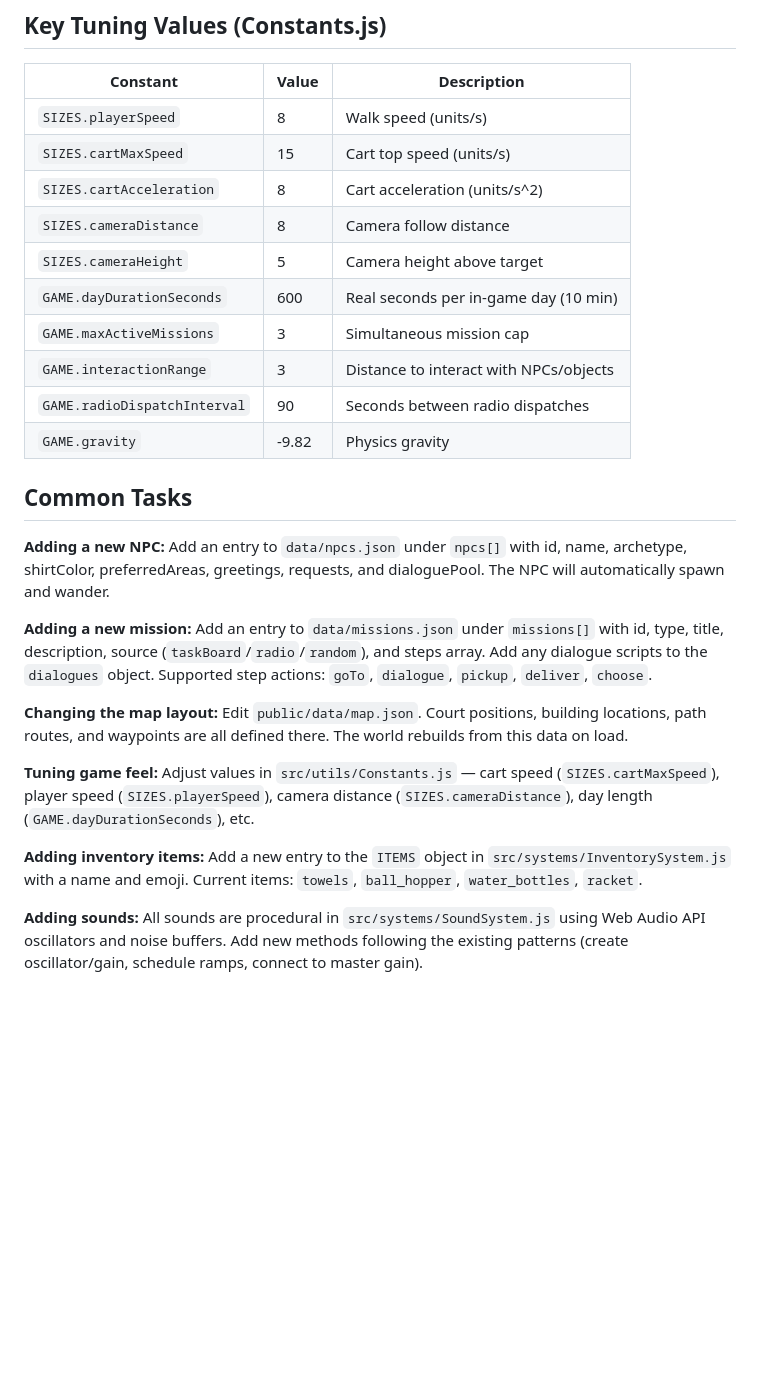
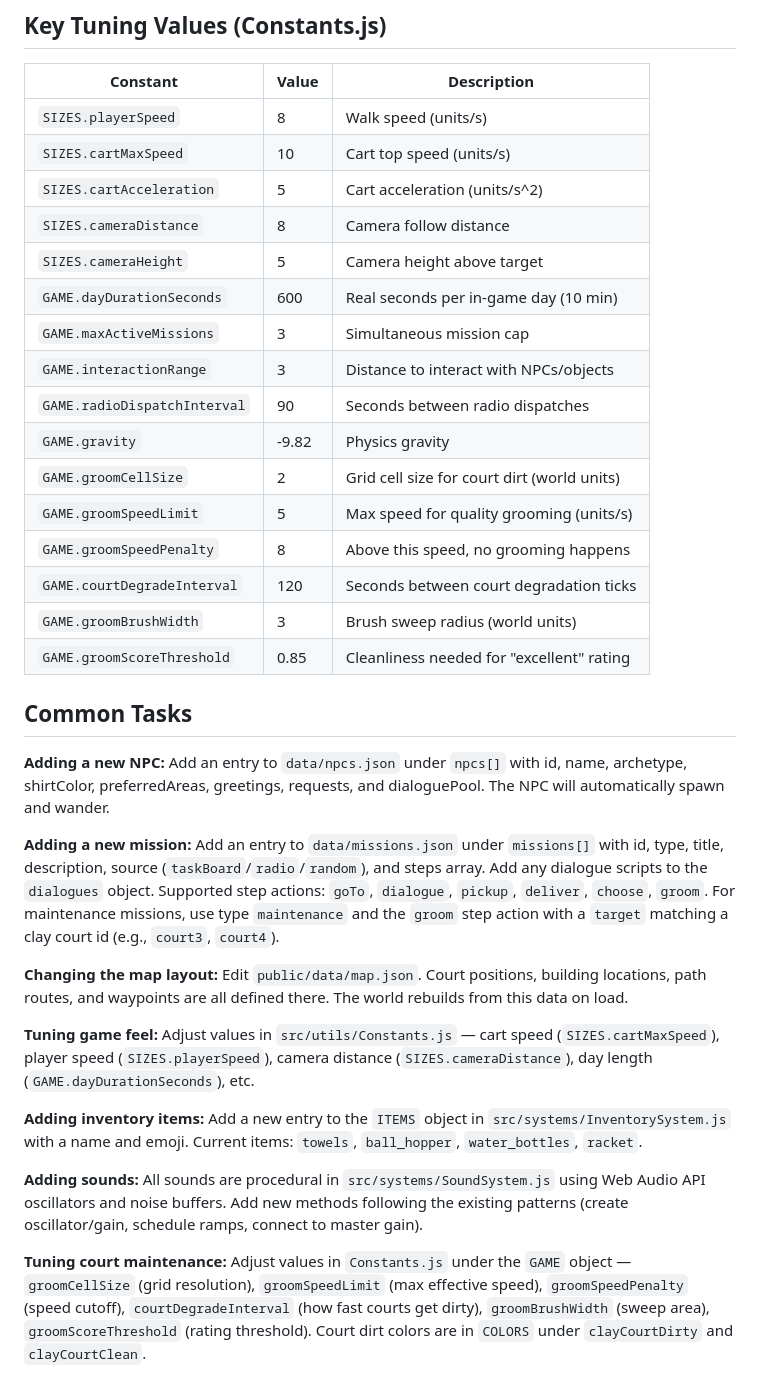
Before and after one commit to StrongHorse44/Tennis-Attendant-Simulator, a Markdown page: CLAUDE.md, the part around one of its changes. Drawn GitHub-style; blank space fills up the shorter version.

```diff
--- a/CLAUDE.md
+++ b/CLAUDE.md
@@ -92,8 +94,8 @@ There are no tests, linters, or formatters configured yet.
 | Constant | Value | Description |
 |----------|-------|-------------|
 | `SIZES.playerSpeed` | 8 | Walk speed (units/s) |
-| `SIZES.cartMaxSpeed` | 15 | Cart top speed (units/s) |
-| `SIZES.cartAcceleration` | 8 | Cart acceleration (units/s^2) |
+| `SIZES.cartMaxSpeed` | 10 | Cart top speed (units/s) |
+| `SIZES.cartAcceleration` | 5 | Cart acceleration (units/s^2) |
 | `SIZES.cameraDistance` | 8 | Camera follow distance |
 | `SIZES.cameraHeight` | 5 | Camera height above target |
 | `GAME.dayDurationSeconds` | 600 | Real seconds per in-game day (10 min) |
@@ -101,12 +103,18 @@ There are no tests, linters, or formatters configured yet.
 | `GAME.interactionRange` | 3 | Distance to interact with NPCs/objects |
 | `GAME.radioDispatchInterval` | 90 | Seconds between radio dispatches |
 | `GAME.gravity` | -9.82 | Physics gravity |
+| `GAME.groomCellSize` | 2 | Grid cell size for court dirt (world units) |
+| `GAME.groomSpeedLimit` | 5 | Max speed for quality grooming (units/s) |
+| `GAME.groomSpeedPenalty` | 8 | Above this speed, no grooming happens |
+| `GAME.courtDegradeInterval` | 120 | Seconds between court degradation ticks |
+| `GAME.groomBrushWidth` | 3 | Brush sweep radius (world units) |
+| `GAME.groomScoreThreshold` | 0.85 | Cleanliness needed for "excellent" rating |
 
 ## Common Tasks
 
 **Adding a new NPC:** Add an entry to `data/npcs.json` under `npcs[]` with id, name, archetype, shirtColor, preferredAreas, greetings, requests, and dialoguePool. The NPC will automatically spawn and wander.
 
-**Adding a new mission:** Add an entry to `data/missions.json` under `missions[]` with id, type, title, description, source (`taskBoard`/`radio`/`random`), and steps array. Add any dialogue scripts to the `dialogues` object. Supported step actions: `goTo`, `dialogue`, `pickup`, `deliver`, `choose`.
+**Adding a new mission:** Add an entry to `data/missions.json` under `missions[]` with id, type, title, description, source (`taskBoard`/`radio`/`random`), and steps array. Add any dialogue scripts to the `dialogues` object. Supported step actions: `goTo`, `dialogue`, `pickup`, `deliver`, `choose`, `groom`. For maintenance missions, use type `maintenance` and the `groom` step action with a `target` matching a clay court id (e.g., `court3`, `court4`).
 
 **Changing the map layout:** Edit `public/data/map.json`. Court positions, building locations, path routes, and waypoints are all defined there. The world rebuilds from this data on load.
 
@@ -115,3 +123,5 @@ There are no tests, linters, or formatters configured yet.
 **Adding inventory items:** Add a new entry to the `ITEMS` object in `src/systems/InventorySystem.js` with a name and emoji. Current items: `towels`, `ball_hopper`, `water_bottles`, `racket`.
 
 **Adding sounds:** All sounds are procedural in `src/systems/SoundSystem.js` using Web Audio API oscillators and noise buffers. Add new methods following the existing patterns (create oscillator/gain, schedule ramps, connect to master gain).
+
+**Tuning court maintenance:** Adjust values in `Constants.js` under the `GAME` object — `groomCellSize` (grid resolution), `groomSpeedLimit` (max effective speed), `groomSpeedPenalty` (speed cutoff), `courtDegradeInterval` (how fast courts get dirty), `groomBrushWidth` (sweep area), `groomScoreThreshold` (rating threshold). Court dirt colors are in `COLORS` under `clayCourtDirty` and `clayCourtClean`.
```
Also changed, not shown: other parts of CLAUDE.md (+8 -6 lines), README.md (+30 -3 lines).
